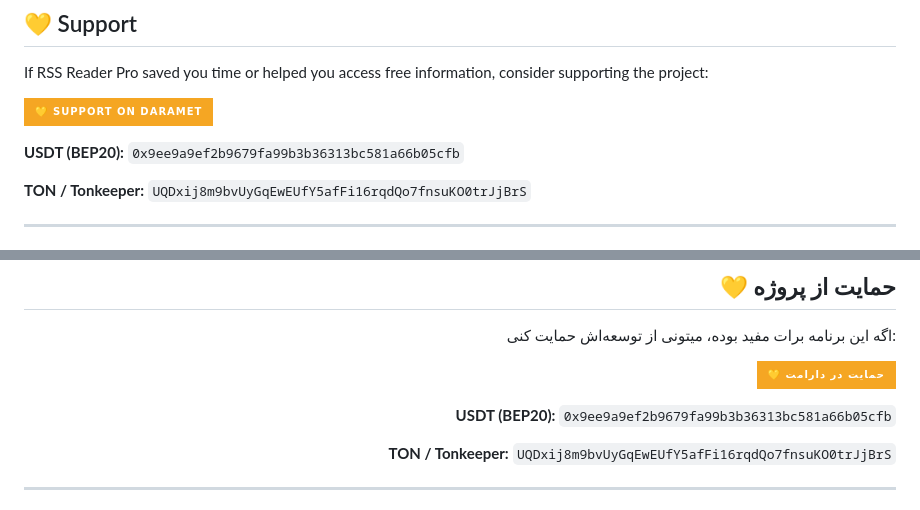
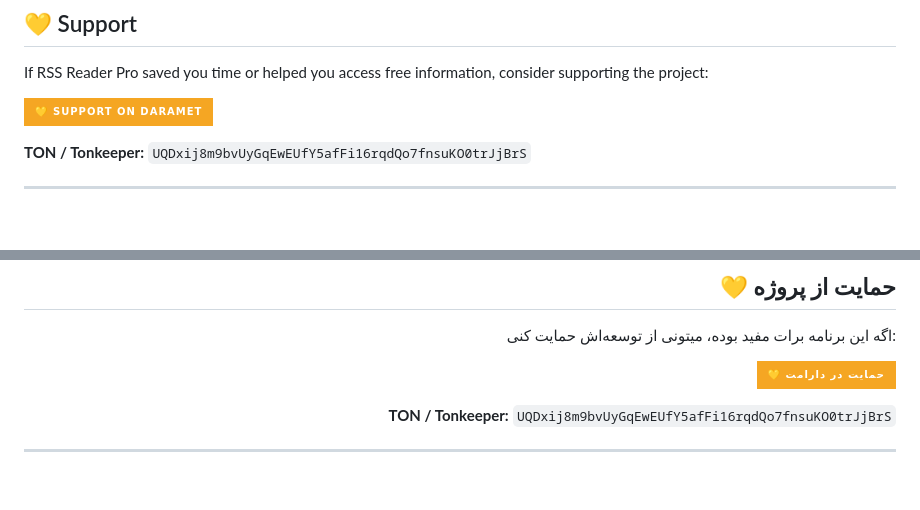
Before and after one commit to erfan138057/rss-reader-app, a Markdown page: README.md, 2 parts joined by grey strips. GitHub-like rendering; badges without logos; blank space fills up the shorter version.

Commit message:
docs: use TON support address
Co-authored-by: Manus <dev-agent@manus.ai>

```diff
--- a/README.md
+++ b/README.md
@@ -117,7 +117,6 @@ If RSS Reader Pro saved you time or helped you access free information, consider
 
 [![Support on Daramet](https://img.shields.io/badge/💛_Support_on_Daramet-F5A623?style=for-the-badge)](https://daramet.com/erfan138057)
 
-**USDT (BEP20):** `0x9ee9a9ef2b9679fa99b3b36313bc581a66b05cfb`
 
 **TON / Tonkeeper:** `UQDxij8m9bvUyGqEwEUfY5afFi16rqdQo7fnsuKO0trJjBrS`
 
@@ -237,7 +236,6 @@ python qt_gui.py
 
 [![حمایت در دارامت](https://img.shields.io/badge/💛_حمایت_در_دارامت-F5A623?style=for-the-badge)](https://daramet.com/erfan138057)
 
-**USDT (BEP20):** `0x9ee9a9ef2b9679fa99b3b36313bc581a66b05cfb`
 
 **TON / Tonkeeper:** `UQDxij8m9bvUyGqEwEUfY5afFi16rqdQo7fnsuKO0trJjBrS`
 
```
